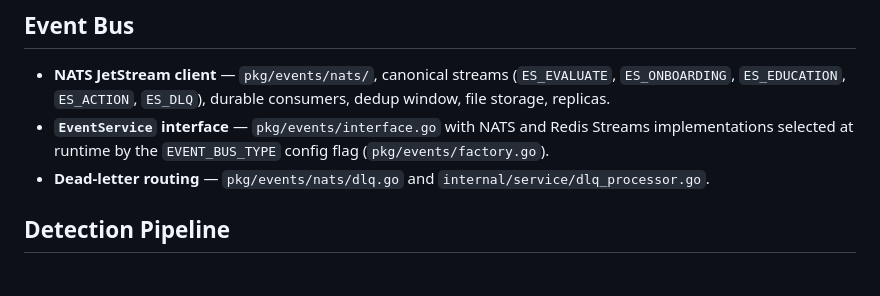
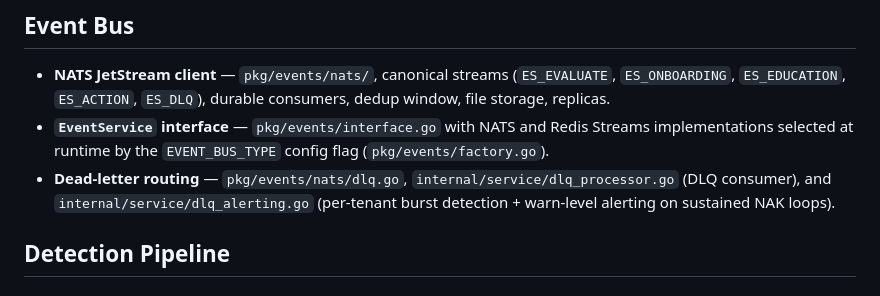
Before and after one commit to kennguy3n/sn360-es, a Markdown page: internal/docs/PHASES.md, the part around one of its changes. Rendered like a GitHub page.

```diff
--- a/internal/docs/PHASES.md
+++ b/internal/docs/PHASES.md
@@ -17,8 +17,10 @@ consumers are wired today.
 - **`EventService` interface** — `pkg/events/interface.go` with NATS
   and Redis Streams implementations selected at runtime by the
   `EVENT_BUS_TYPE` config flag (`pkg/events/factory.go`).
-- **Dead-letter routing** — `pkg/events/nats/dlq.go` and
-  `internal/service/dlq_processor.go`.
+- **Dead-letter routing** — `pkg/events/nats/dlq.go`,
+  `internal/service/dlq_processor.go` (DLQ consumer), and
+  `internal/service/dlq_alerting.go` (per-tenant burst detection +
+  warn-level alerting on sustained NAK loops).
 
 ## Detection Pipeline
 
```
Also changed, not shown: other parts of internal/docs/PHASES.md (+23 -7 lines).
